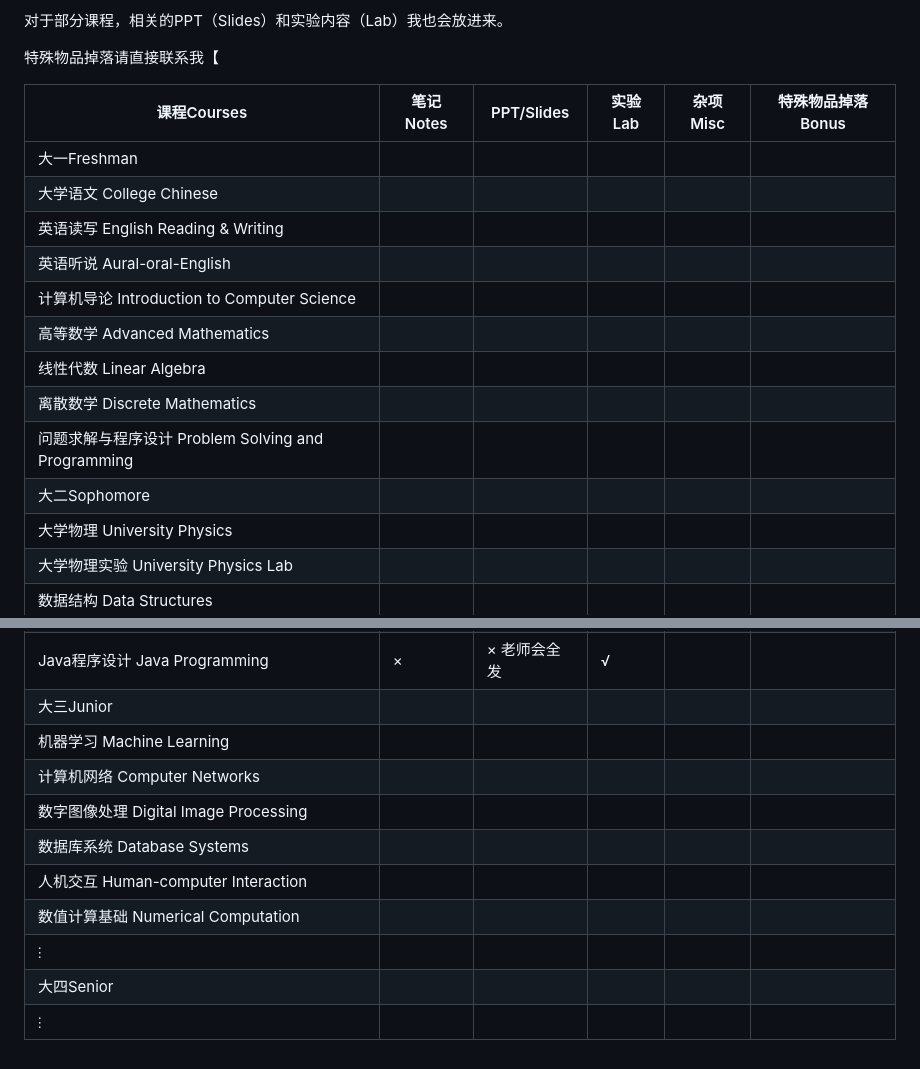
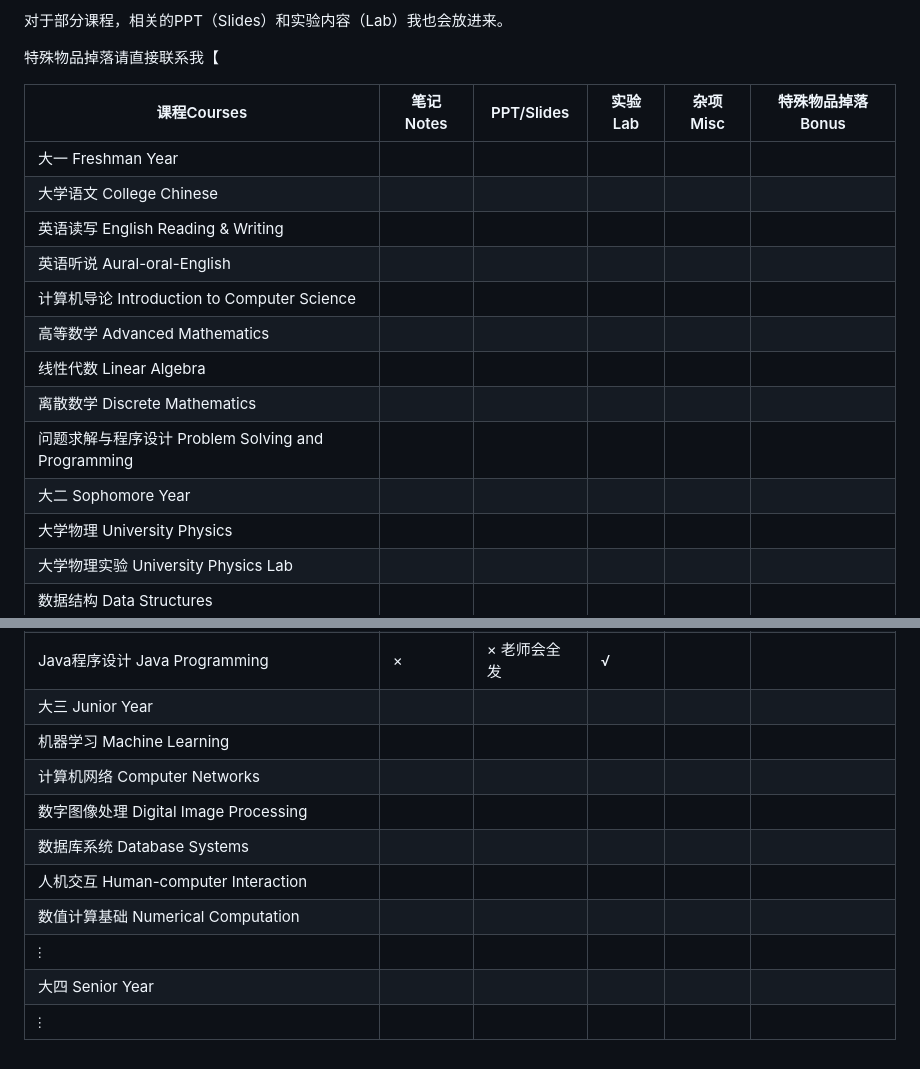
Before and after one commit to H3Art-q/JNU-IS-CST-Courses, a Markdown page: README.md, 2 parts joined by grey strips. Rendered like a GitHub page.

Commit message:
更新README

```diff
--- a/README.md
+++ b/README.md
@@ -8,7 +8,7 @@
 
 | 课程Courses                                        | 笔记Notes | PPT/Slides   | 实验Lab | 杂项Misc | 特殊物品掉落Bonus |
 | -------------------------------------------------- | --------- | ------------ | ------- | -------- | ----------------- |
-| 大一Freshman                                       |           |              |         |          |                   |
+| 大一 Freshman Year                                 |           |              |         |          |                   |
 | 大学语文 College Chinese                           |           |              |         |          |                   |
 | 英语读写 English Reading & Writing                 |           |              |         |          |                   |
 | 英语听说 Aural-oral-English                        |           |              |         |          |                   |
@@ -17,7 +17,7 @@
 | 线性代数 Linear Algebra                            |           |              |         |          |                   |
 | 离散数学 Discrete Mathematics                      |           |              |         |          |                   |
 | 问题求解与程序设计 Problem Solving and Programming |           |              |         |          |                   |
-| 大二Sophomore                                      |           |              |         |          |                   |
+| 大二 Sophomore Year                                |           |              |         |          |                   |
 | 大学物理 University Physics                        |           |              |         |          |                   |
 | 大学物理实验 University Physics Lab                |           |              |         |          |                   |
 | 数据结构 Data Structures                           |           |              |         |          |                   |
@@ -27,7 +27,7 @@
 | 软件工程 Software Engineering                      | √         | × 老师会全发 | ×       | √        | √                 |
 | 算法分析与设计 Design and Analysis of Algorithm    | √         | √            | ×       |          |                   |
 | Java程序设计 Java Programming                      | ×         | × 老师会全发 | √       |          |                   |
-| 大三Junior                                         |           |              |         |          |                   |
+| 大三 Junior Year                                   |           |              |         |          |                   |
 | 机器学习 Machine Learning                          |           |              |         |          |                   |
 | 计算机网络 Computer Networks                       |           |              |         |          |                   |
 | 数字图像处理 Digital Image Processing              |           |              |         |          |                   |
@@ -35,5 +35,5 @@
 | 人机交互 Human-computer Interaction                |           |              |         |          |                   |
 | 数值计算基础 Numerical Computation                 |           |              |         |          |                   |
 | $\vdots$                                           |           |              |         |          |                   |
-| 大四Senior                                         |           |              |         |          |                   |
+| 大四 Senior Year                                   |           |              |         |          |                   |
 | $\vdots$                                           |           |              |         |          |                   |
```
